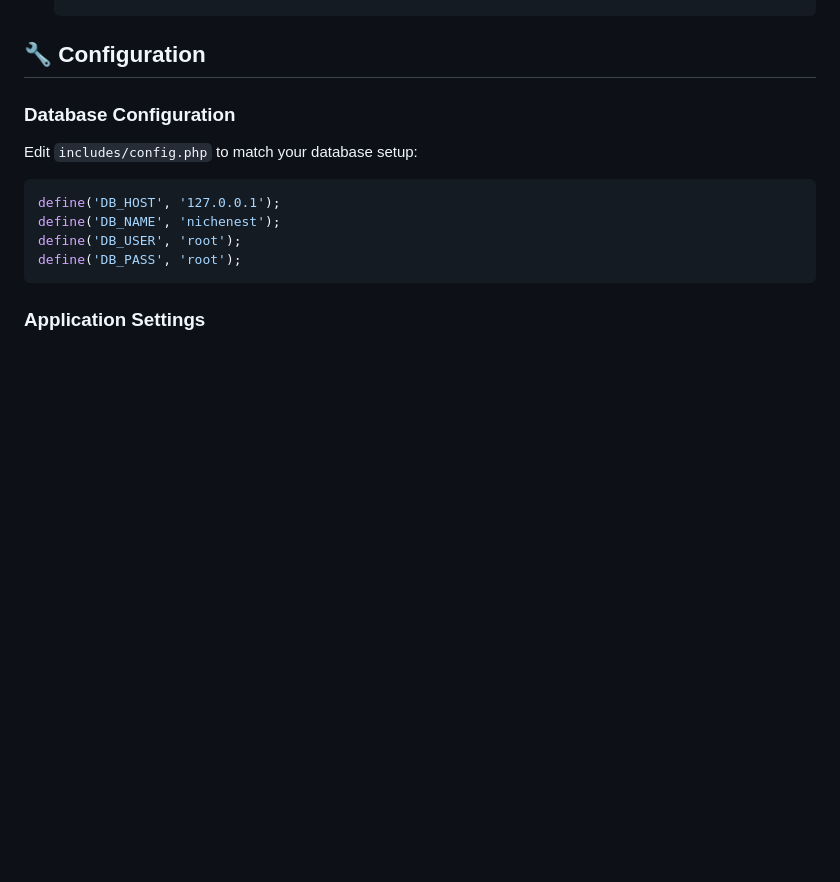
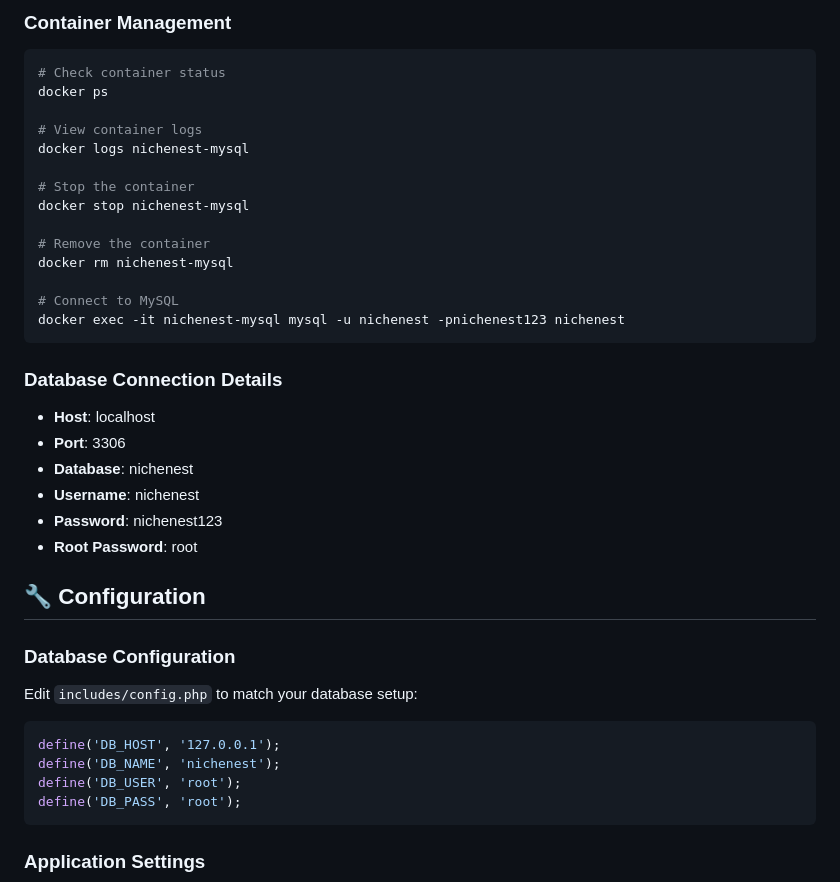
Before and after one commit to gustavocaldassouza/NicheNest, a Markdown page: README.md, the part around one of its changes. Rendered like a GitHub page; blank space fills up the shorter version.

````diff
--- a/README.md
+++ b/README.md
@@ -100,3 +118,30 @@ Before running NicheNest, ensure you have the following installed:
+### Container Management
+
+```bash
+# Check container status
+docker ps
+
+# View container logs
+docker logs nichenest-mysql
+
+# Stop the container
+docker stop nichenest-mysql
+
+# Remove the container
+docker rm nichenest-mysql
+
+# Connect to MySQL
+docker exec -it nichenest-mysql mysql -u nichenest -pnichenest123 nichenest
+```
+
+### Database Connection Details
+
+- **Host**: localhost
+- **Port**: 3306
+- **Database**: nichenest
+- **Username**: nichenest
+- **Password**: nichenest123
+- **Root Password**: root
 
 ## 🔧 Configuration
 
````
Also changed, not shown: other parts of README.md (+36 -52 lines).
